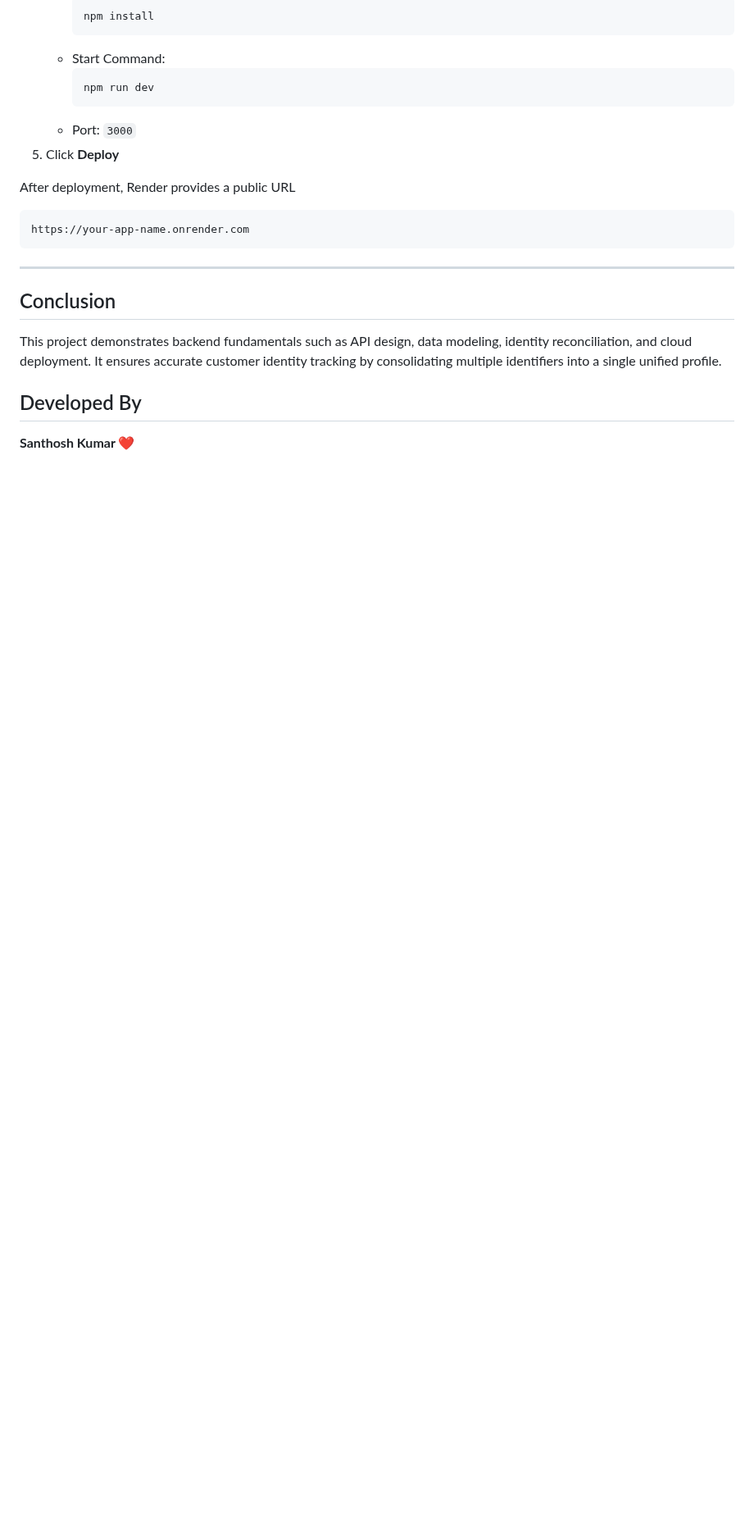
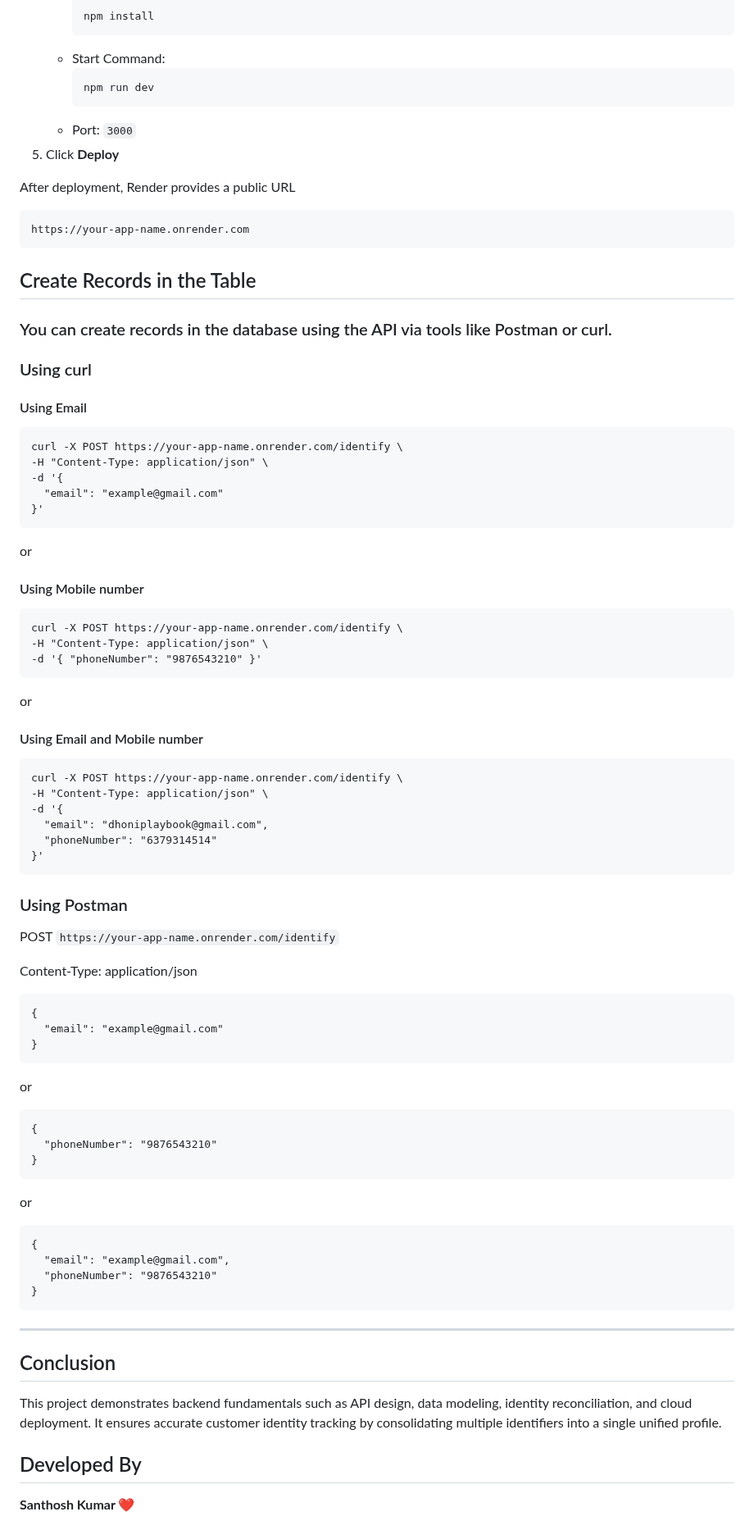
Before and after one commit to SanthoshKumar150822/Customer-Identity-Reconciliation-Service, a Markdown page: README.md, the part around one of its changes. Shown at 82% size. Rendered like a GitHub page; blank space fills up the shorter version.

````diff
--- a/README.md
+++ b/README.md
@@ -396,6 +396,66 @@ After deployment, Render provides a public URL
 https://your-app-name.onrender.com
 ```
 
+## Create Records in the Table
+### You can create records in the database using the API via tools like Postman or curl.
+
+### Using curl
+#### Using Email
+```
+curl -X POST https://your-app-name.onrender.com/identify \
+-H "Content-Type: application/json" \
+-d '{
+  "email": "example@gmail.com"
+}'
+```
+
+or
+#### Using Mobile number
+
+```
+curl -X POST https://your-app-name.onrender.com/identify \
+-H "Content-Type: application/json" \
+-d '{ "phoneNumber": "9876543210" }'
+```
+
+or
+#### Using Email and Mobile number
+```
+curl -X POST https://your-app-name.onrender.com/identify \
+-H "Content-Type: application/json" \
+-d '{
+  "email": "dhoniplaybook@gmail.com",
+  "phoneNumber": "6379314514"
+}'
+```
+
+### Using Postman
+POST `https://your-app-name.onrender.com/identify`
+
+Content-Type: application/json
+
+```
+{
+  "email": "example@gmail.com"
+}
+```
+or
+
+```
+{
+  "phoneNumber": "9876543210"
+}
+```
+
+or
+
+```
+{
+  "email": "example@gmail.com",
+  "phoneNumber": "9876543210"
+}
+```
+
 ---
 
 ## Conclusion
````
Also changed, not shown: other parts of README.md (+1 -1 lines).
